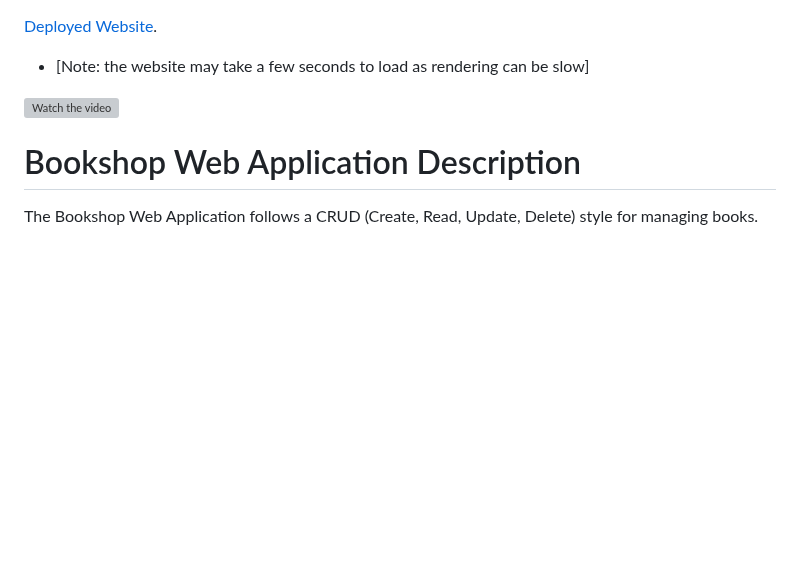
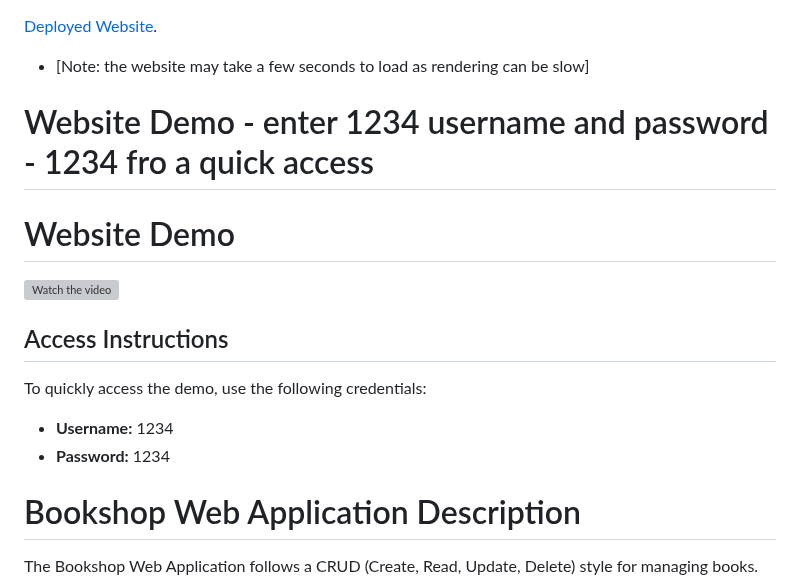
Before and after one commit to fadumasaidcodes/Full-stack_project-Crud_book, a Markdown page: README.md, the part around the change. Rendered like a GitHub page; blank space fills up the shorter version; grey boxes are pictures that could not be loaded.

Commit message:
added the video

```diff
--- a/README.md
+++ b/README.md
@@ -1,8 +1,18 @@
 [Deployed Website](https://book-tg75.onrender.com/).
 - [Note: the website may take a few seconds to load as rendering can be slow]
 
+# Website Demo - enter 1234 username and password - 1234 fro a quick access
+
+# Website Demo
+
 [![Watch the video](https://i.stack.imgur.com/Vp2cE.png)](https://www.youtube.com/watch?v=IFi5-qxqpc4)
 
+## Access Instructions
+
+To quickly access the demo, use the following credentials:
+
+- **Username:** 1234
+- **Password:** 1234
 
 
 # Bookshop Web Application Description
```
